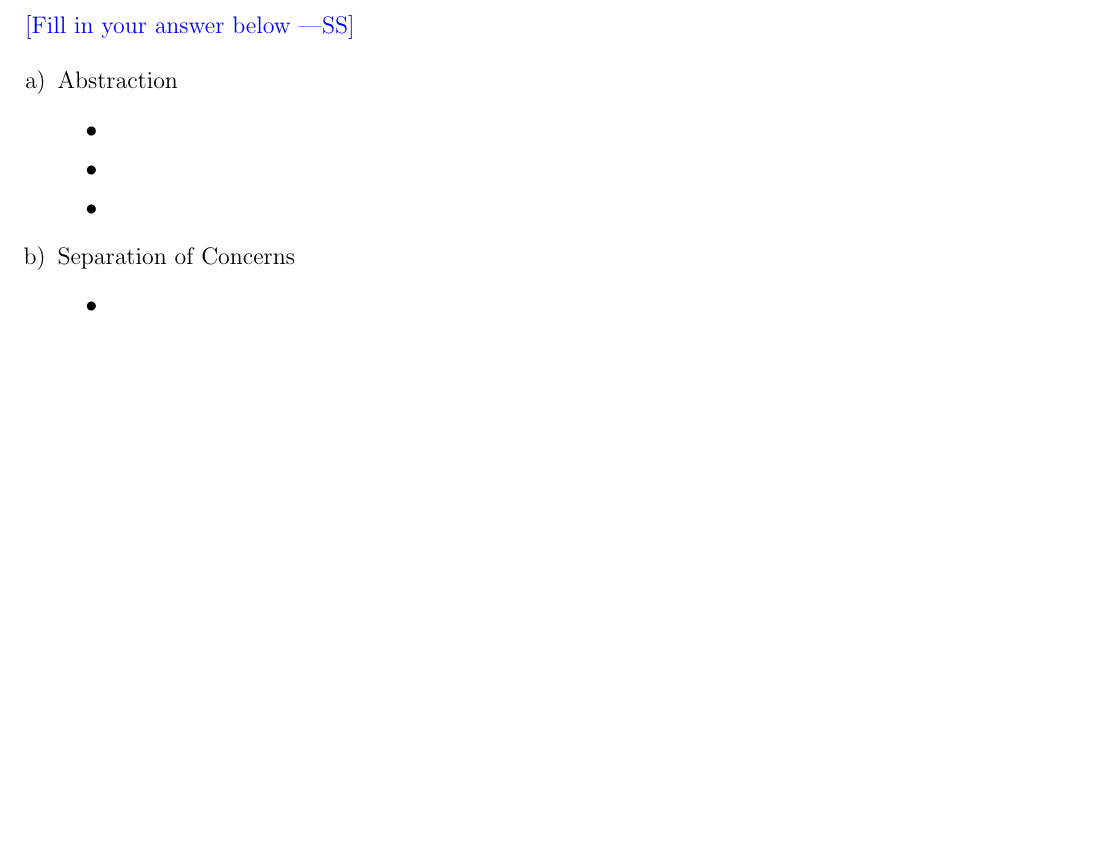
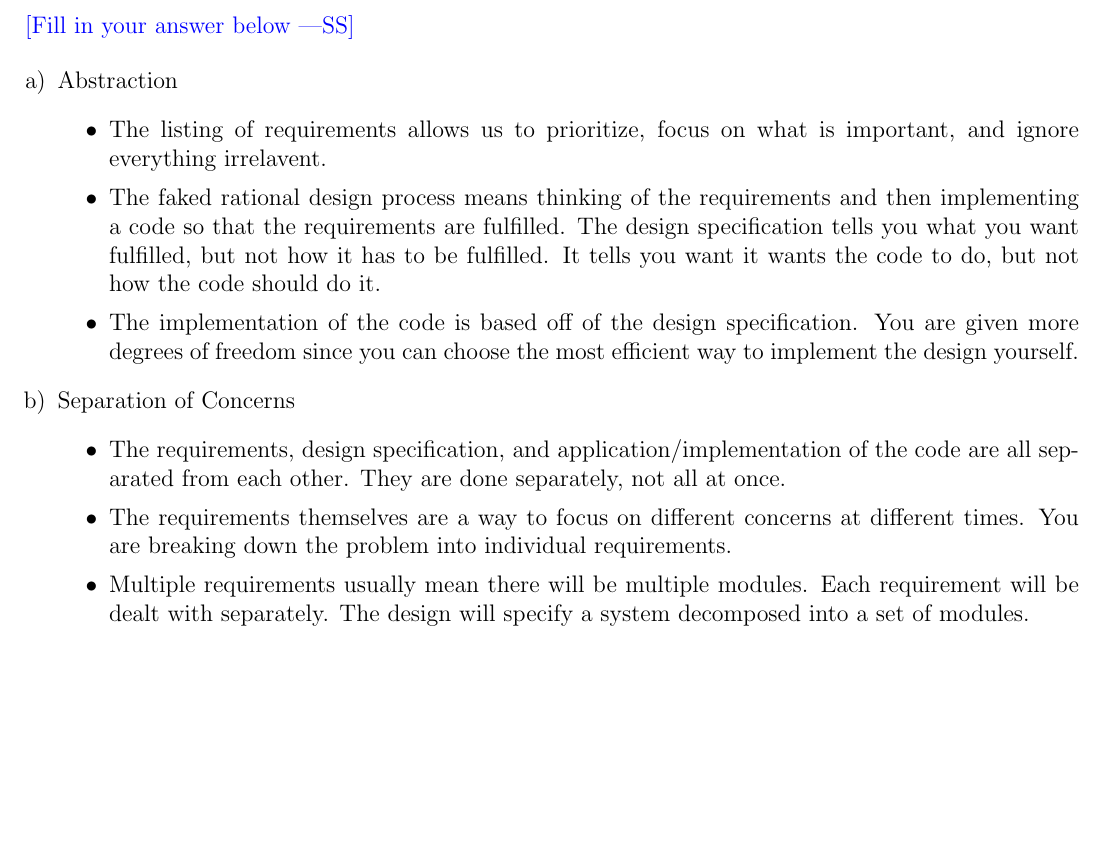
Before and after one commit to aami-hus/2048, a LaTeX problem sheet (Midterm/midterm.tex): part of page 3 of 15, cut so that both start at the same text, the shorter picture padded with empty space. Compiled offline with pdfLaTeX.

Commit message:
q1 complete

```diff
--- a/Midterm/midterm.tex
+++ b/Midterm/midterm.tex
@@ -140,15 +140,15 @@ documentation, and/or Parnas's principles.
 \begin{enumerate}[a)]
 \item Abstraction
   \begin{itemize}
-  \item
-  \item
-  \item
+  \item The listing of requirements allows us to prioritize, focus on what is important, and ignore everything irrelavent.
+  \item The faked rational design process means thinking of the requirements and then implementing a code so that the requirements are fulfilled. The design specification tells you what you want fulfilled, but not how it has to be fulfilled. It tells you want it wants the code to do, but not how the code should do it.
+  \item The implementation of the code is based off of the design specification. You are given more degrees of freedom since you can choose the most efficient way to implement the design yourself.
   \end{itemize}
 \item Separation of Concerns
   \begin{itemize}
-  \item
-  \item
-  \item
+  \item The requirements, design specification, and application/implementation of the code are all separated from each other. They are done separately, not all at once.
+  \item The requirements themselves are a way to focus on different concerns at different times. You are breaking down the problem into individual requirements.
+  \item Multiple requirements usually mean there will be multiple modules. Each requirement will be dealt with separately. The design will specify a system decomposed into a set of modules.
   \end{itemize}
 \end{enumerate}
 
```
